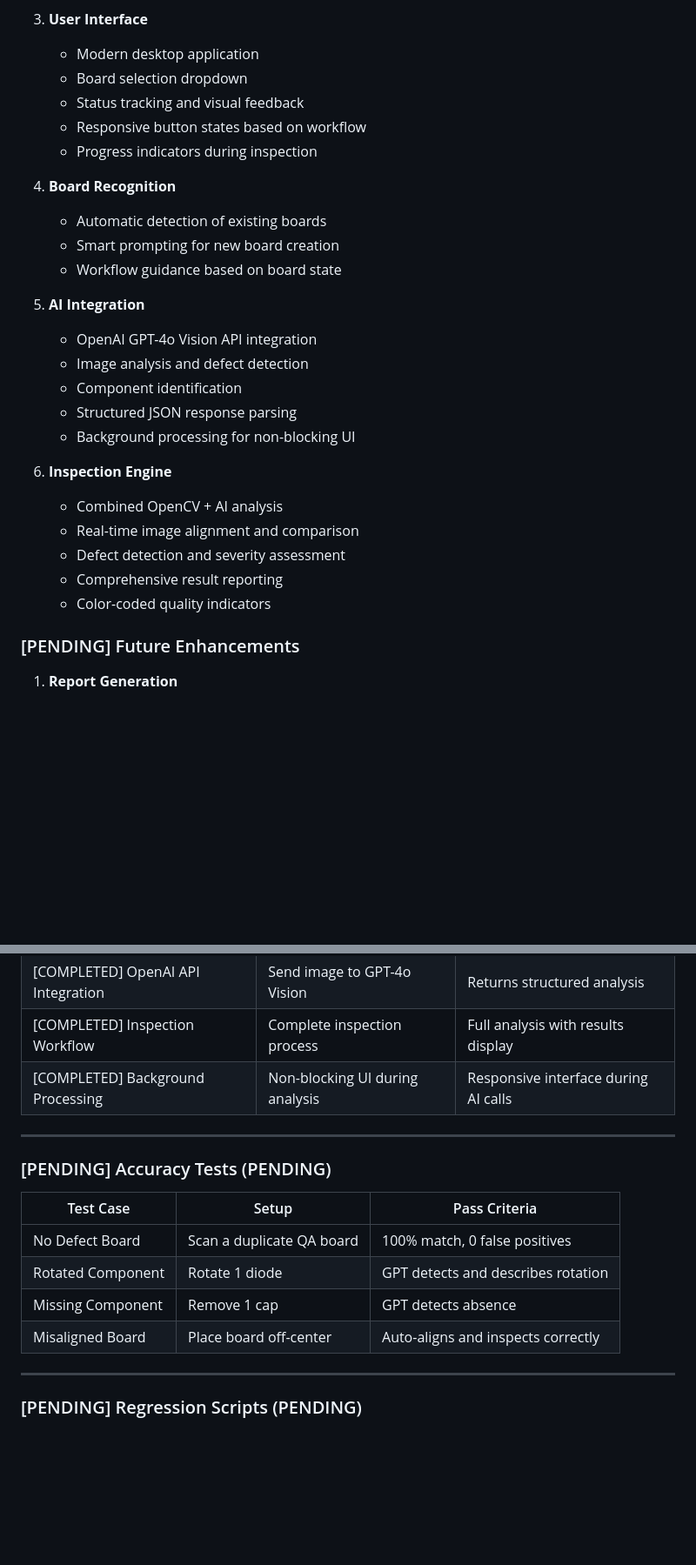
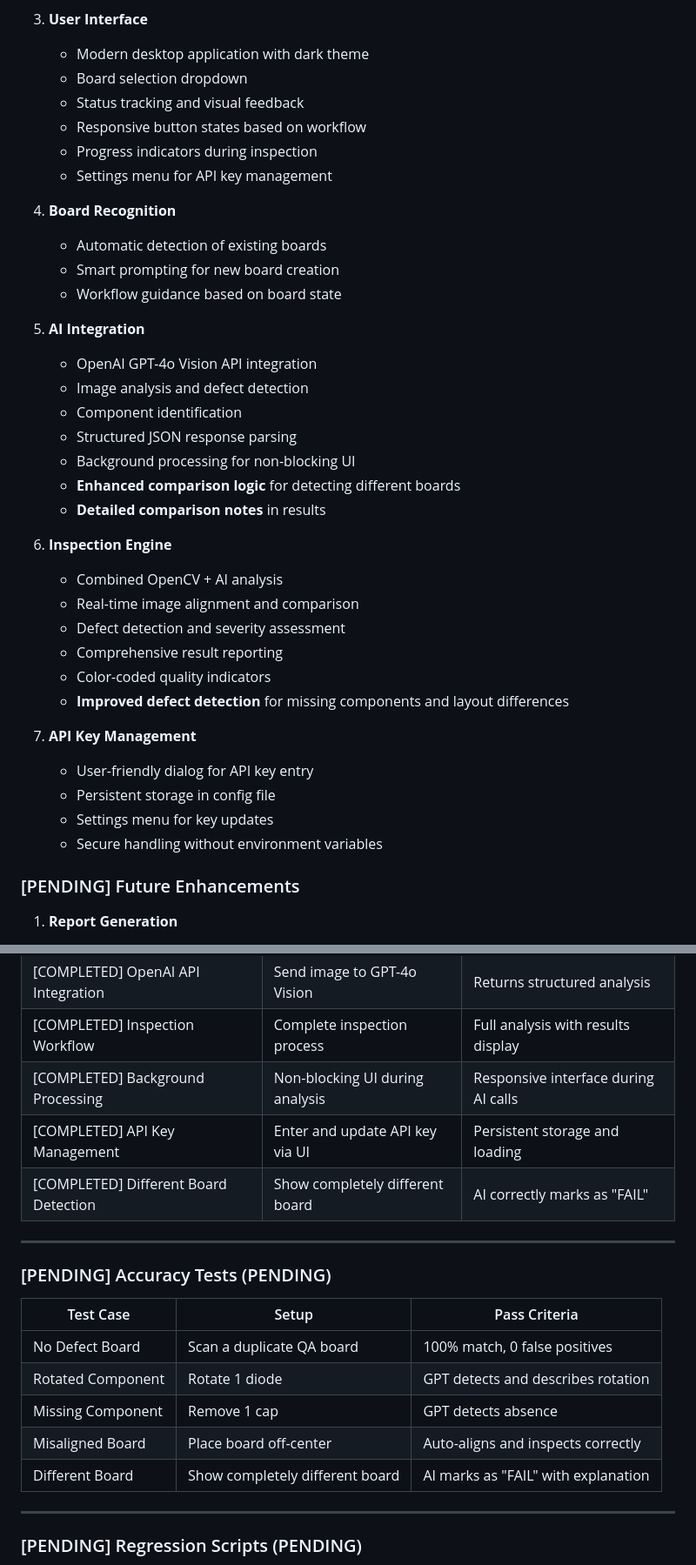
Before and after one commit to Frank-spark/Pcb-Inspector, a Markdown page: README.md, 2 parts joined by grey strips. Shown at 87% size. Drawn GitHub-style; blank space fills up the shorter version.

```diff
--- a/README.md
+++ b/README.md
@@ -64,11 +67,12 @@ This desktop application provides automated visual inspection of PCBs using a st
    - Sample validation and error handling
 
 3. **User Interface**
-   - Modern desktop application
+   - Modern desktop application with dark theme
    - Board selection dropdown
    - Status tracking and visual feedback
    - Responsive button states based on workflow
    - Progress indicators during inspection
+   - Settings menu for API key management
 
 4. **Board Recognition**
    - Automatic detection of existing boards
@@ -81,6 +85,8 @@ This desktop application provides automated visual inspection of PCBs using a st
    - Component identification
    - Structured JSON response parsing
    - Background processing for non-blocking UI
+   - **Enhanced comparison logic** for detecting different boards
+   - **Detailed comparison notes** in results
 
 6. **Inspection Engine**
    - Combined OpenCV + AI analysis
@@ -88,6 +94,13 @@ This desktop application provides automated visual inspection of PCBs using a st
    - Defect detection and severity assessment
    - Comprehensive result reporting
    - Color-coded quality indicators
+   - **Improved defect detection** for missing components and layout differences
+
+7. **API Key Management**
+   - User-friendly dialog for API key entry
+   - Persistent storage in config file
+   - Settings menu for key updates
+   - Secure handling without environment variables
 
 ### [PENDING] Future Enhancements
 
@@ -206,6 +225,8 @@ python main.py
 | [COMPLETED] OpenAI API Integration | Send image to GPT-4o Vision     | Returns structured analysis       |
 | [COMPLETED] Inspection Workflow | Complete inspection process      | Full analysis with results display |
 | [COMPLETED] Background Processing | Non-blocking UI during analysis | Responsive interface during AI calls |
+| [COMPLETED] API Key Management  | Enter and update API key via UI  | Persistent storage and loading    |
+| [COMPLETED] Different Board Detection | Show completely different board | AI correctly marks as "FAIL"      |
 
 ---
 
@@ -217,6 +238,7 @@ python main.py
 | Rotated Component | Rotate 1 diode            | GPT detects and describes rotation |
 | Missing Component | Remove 1 cap              | GPT detects absence                |
 | Misaligned Board  | Place board off-center    | Auto-aligns and inspects correctly |
+| Different Board   | Show completely different board | AI marks as "FAIL" with explanation |
 
 ---
 
```
Also changed, not shown: other parts of README.md (+33 -5 lines).
